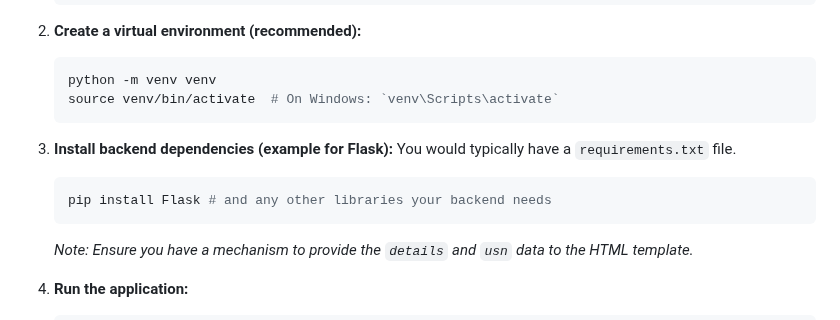
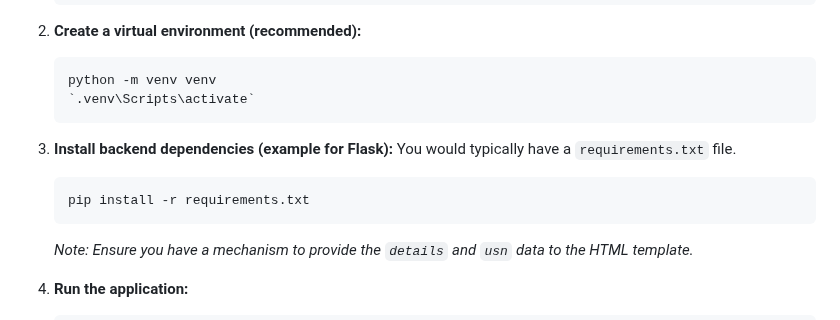
Before and after one commit to Vikram2003-07/Result_website, a Markdown page: README.md, the part around the change. Drawn GitHub-style.

````diff
--- a/README.md
+++ b/README.md
@@ -46,13 +46,13 @@ To set up and run this project locally, follow these steps:
 2.  **Create a virtual environment (recommended):**
     ```bash
     python -m venv venv
-    source venv/bin/activate  # On Windows: `venv\Scripts\activate`
+    `.venv\Scripts\activate`
     ```
 
 3.  **Install backend dependencies (example for Flask):**
     You would typically have a `requirements.txt` file.
     ```bash
-    pip install Flask # and any other libraries your backend needs
+    pip install -r requirements.txt
     ```
     *Note: Ensure you have a mechanism to provide the `details` and `usn` data to the HTML template.*
 
````
